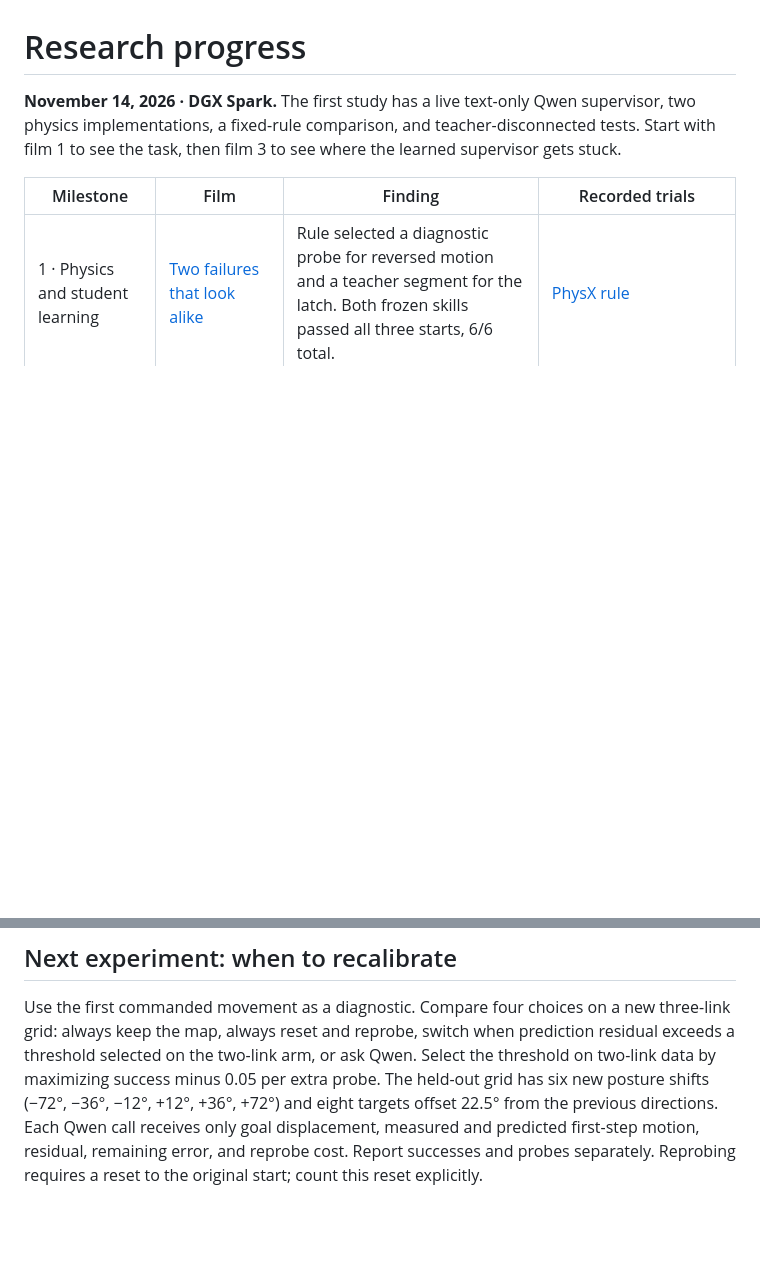
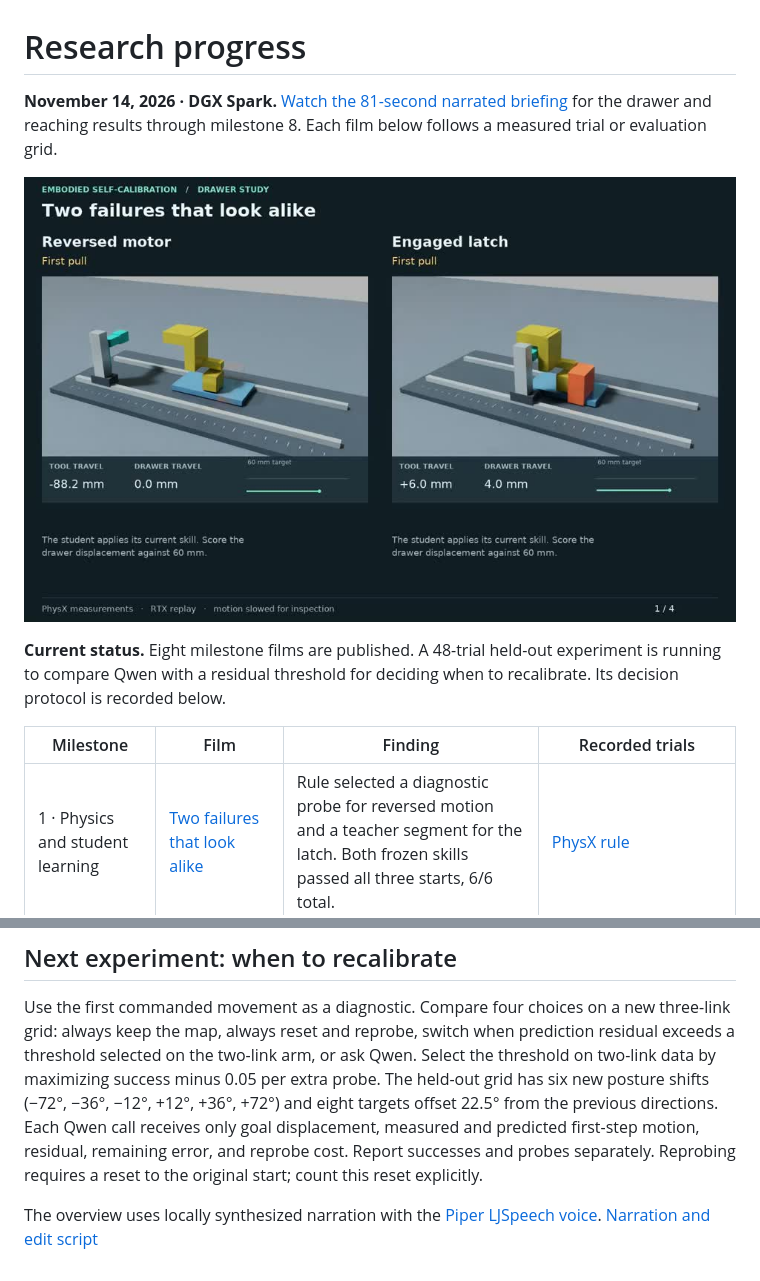
Before and after one commit to KiwooShin/embodied-self-calibration, a Markdown page: progress.md, 2 parts joined by grey strips. Drawn GitHub-style; pictures changed too: videos/briefing-preview.jpg (added); blank space fills up the shorter version.

```diff
--- a/progress.md
+++ b/progress.md
@@ -1,6 +1,10 @@
 # Research progress
 
-**November 14, 2026 · DGX Spark.** The first study has a live text-only Qwen supervisor, two physics implementations, a fixed-rule comparison, and teacher-disconnected tests. Start with film 1 to see the task, then film 3 to see where the learned supervisor gets stuck.
+**November 14, 2026 · DGX Spark.** [Watch the 81-second narrated briefing](videos/research-briefing.mp4) for the drawer and reaching results through milestone 8. Each film below follows a measured trial or evaluation grid.
+
+[![Two simulated drawer trials, with measured tool travel and a 60 mm success threshold](videos/briefing-preview.jpg)](videos/research-briefing.mp4)
+
+**Current status.** Eight milestone films are published. A 48-trial held-out experiment is running to compare Qwen with a residual threshold for deciding when to recalibrate. Its decision protocol is recorded below.
 
 | Milestone | Film | Finding | Recorded trials |
 | --- | --- | --- | --- |
@@ -53,3 +57,5 @@ The two-link arm improved from 61/104 to 81/104. Of all 208 targets, 173 interse
 ## Next experiment: when to recalibrate
 
 Use the first commanded movement as a diagnostic. Compare four choices on a new three-link grid: always keep the map, always reset and reprobe, switch when prediction residual exceeds a threshold selected on the two-link arm, or ask Qwen. Select the threshold on two-link data by maximizing success minus 0.05 per extra probe. The held-out grid has six new posture shifts (−72°, −36°, −12°, +12°, +36°, +72°) and eight targets offset 22.5° from the previous directions. Each Qwen call receives only goal displacement, measured and predicted first-step motion, residual, remaining error, and reprobe cost. Report successes and probes separately. Reprobing requires a reset to the original start; count this reset explicitly.
+
+The overview uses locally synthesized narration with the [Piper LJSpeech voice](https://huggingface.co/rhasspy/piper-voices/blob/1162a9173d0ce503555aed757976b7a9912eae4c/en/en_US/ljspeech/medium/MODEL_CARD). [Narration and edit script](experiments/media/briefing.py)
```
Also changed, not shown: README.md (+1 -1 lines), 2 other files.
